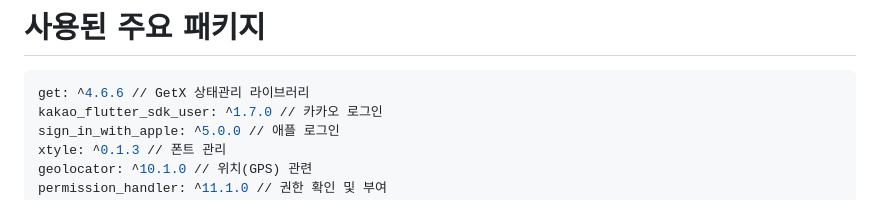
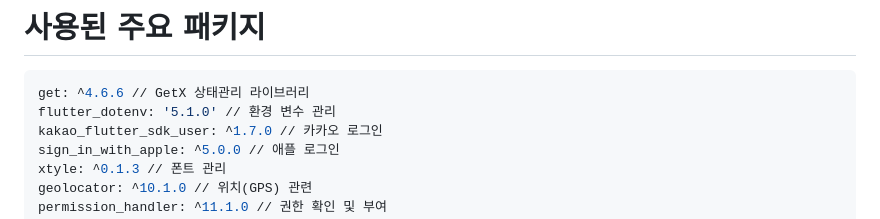
Before and after one commit to Travel-Go-APP/Treg, a Markdown page: README.md, the part around the change. Rendered like a GitHub page.

````diff
--- a/README.md
+++ b/README.md
@@ -109,6 +109,7 @@
 # 사용된 주요 패키지
 ```yaml
 get: ^4.6.6 // GetX 상태관리 라이브러리
+flutter_dotenv: '5.1.0' // 환경 변수 관리
 kakao_flutter_sdk_user: ^1.7.0 // 카카오 로그인
 sign_in_with_apple: ^5.0.0 // 애플 로그인
 xtyle: ^0.1.3 // 폰트 관리
````
